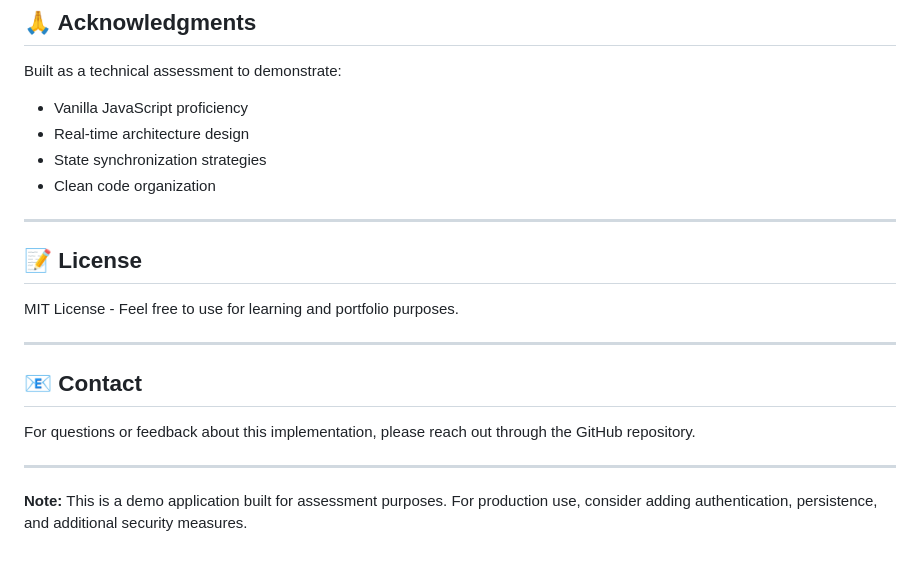
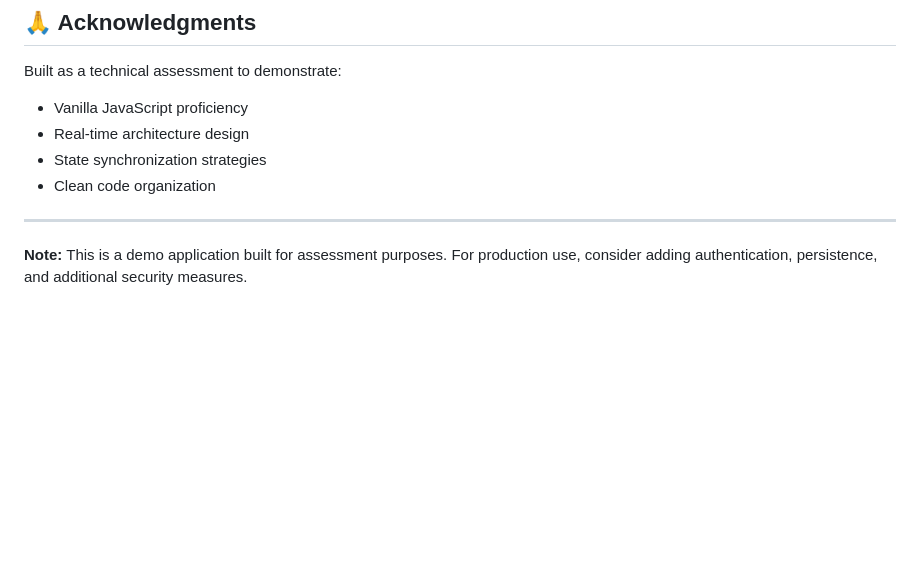
Before and after one commit to rohittkr/collaborative-canvas, a Markdown page: README.md, the part around the change printed below. GitHub-like rendering; blank space fills up the shorter version.

```diff
--- a/README.md
+++ b/README.md
@@ -306,17 +306,4 @@ Built as a technical assessment to demonstrate:
 - Clean code organization
 
 ---
-
-## 📝 License
-
-MIT License - Feel free to use for learning and portfolio purposes.
-
----
-
-## 📧 Contact
-
-For questions or feedback about this implementation, please reach out through the GitHub repository.
-
----
-
 **Note:** This is a demo application built for assessment purposes. For production use, consider adding authentication, persistence, and additional security measures.
```
Also changed, not shown: other parts of README.md (+1 -1 lines).
